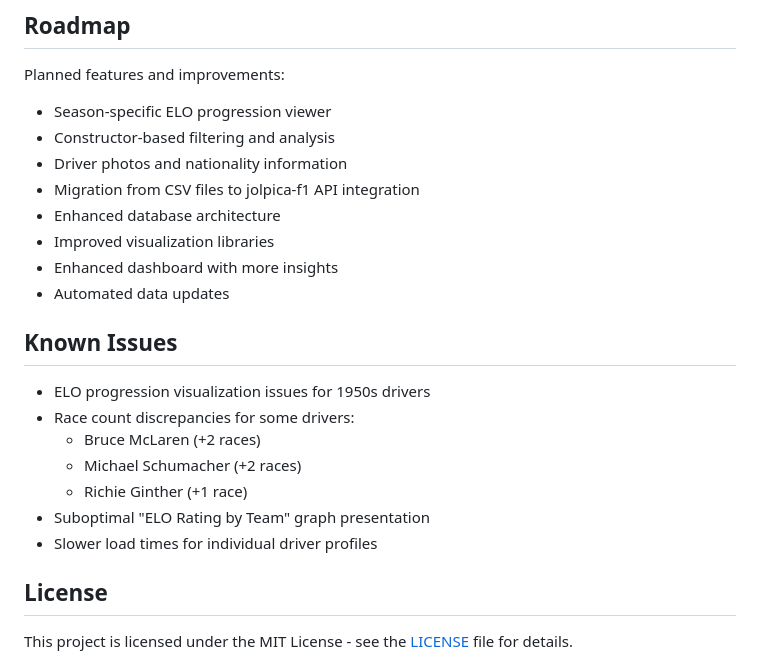
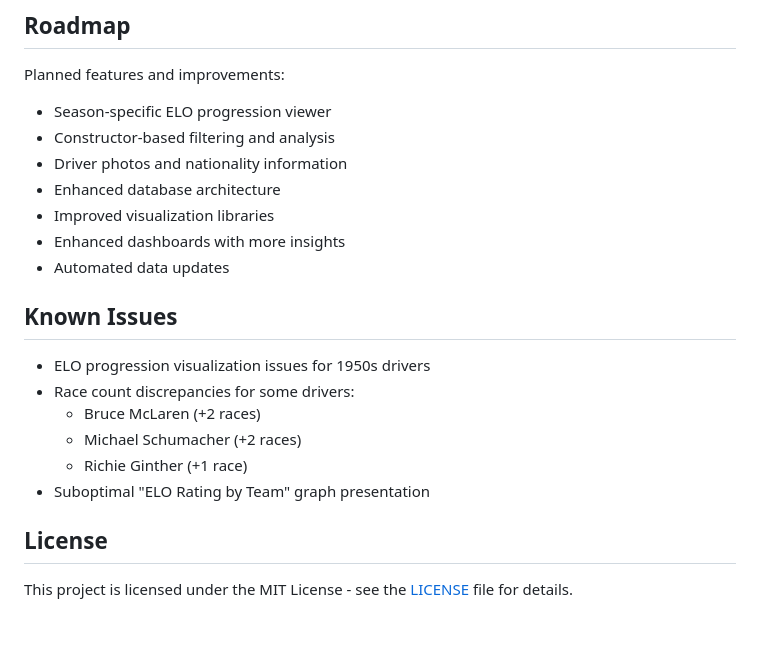
Before and after one commit to rafachan3/f1-elo-ranking, a Markdown page: README.md, the part around the change. Drawn GitHub-style; blank space fills up the shorter version.

Commit message:
docs: update roadmap and known issues
- Remove completed API migration from roadmap
- Remove resolved slow load times from known issues
- Fix typo: dashboard -> dashboards

```diff
--- a/README.md
+++ b/README.md
@@ -230,10 +230,9 @@ Planned features and improvements:
 - Season-specific ELO progression viewer
 - Constructor-based filtering and analysis
 - Driver photos and nationality information
-- Migration from CSV files to jolpica-f1 API integration
 - Enhanced database architecture
 - Improved visualization libraries
-- Enhanced dashboard with more insights
+- Enhanced dashboards with more insights
 - Automated data updates
 
 ## Known Issues
@@ -244,7 +243,6 @@ Planned features and improvements:
   - Michael Schumacher (+2 races)
   - Richie Ginther (+1 race)
 - Suboptimal "ELO Rating by Team" graph presentation
-- Slower load times for individual driver profiles
 
 ## License
 
```
